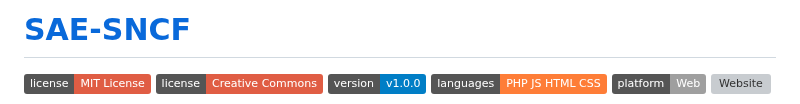
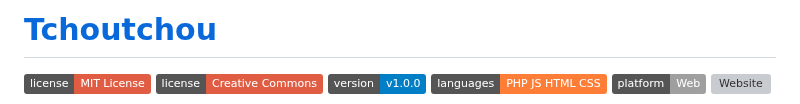
Before and after one commit to icepick4/TchouTchou, a Markdown page: README.md, the part around the change. Drawn GitHub-style; badges without logos; grey boxes are pictures that could not be loaded.

```diff
--- a/README.md
+++ b/README.md
@@ -1,4 +1,4 @@
-# [SAE-SNCF](http://tchoutchou.ovh)
+# [Tchoutchou](http://tchoutchou.ovh)
 
 ![MKT](https://img.shields.io/badge/license-MIT_License-red.svg)
 <img src="https://img.shields.io/badge/license-Creative%20Commons-red">
```
